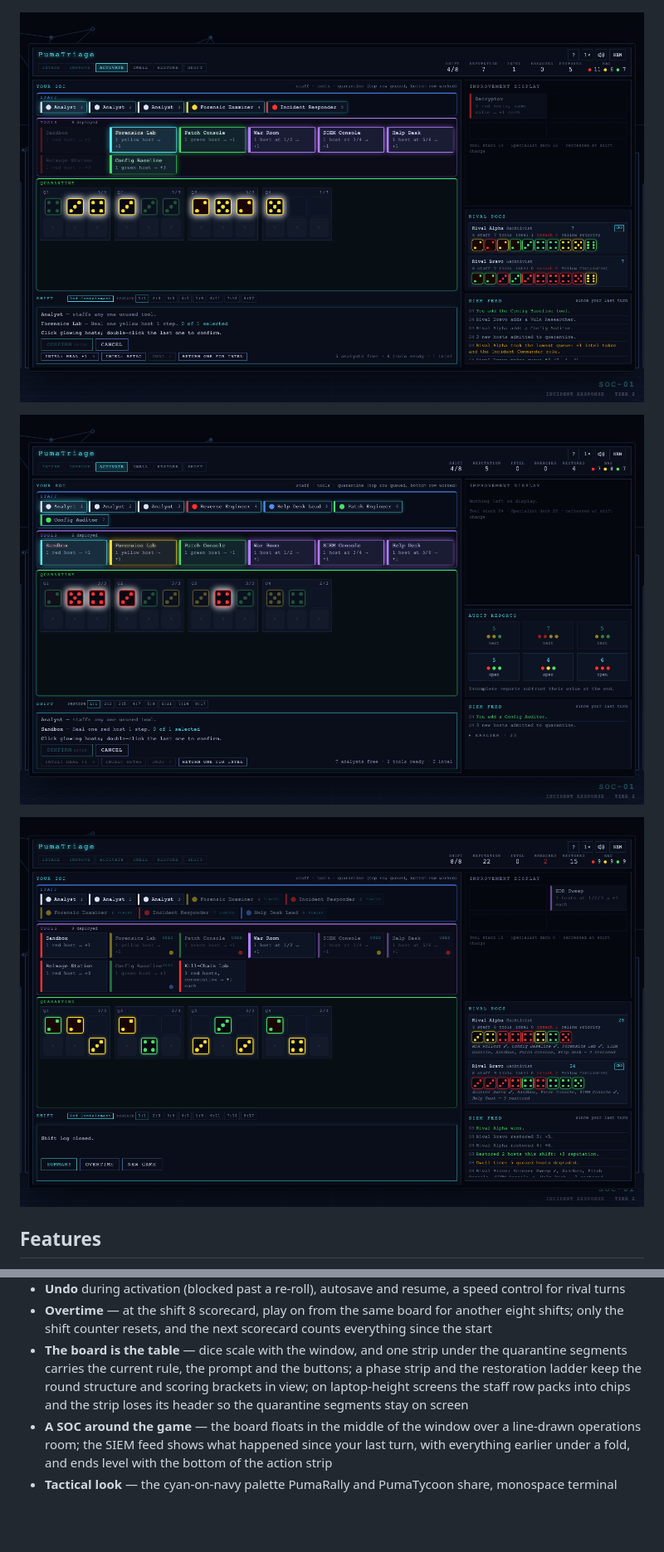
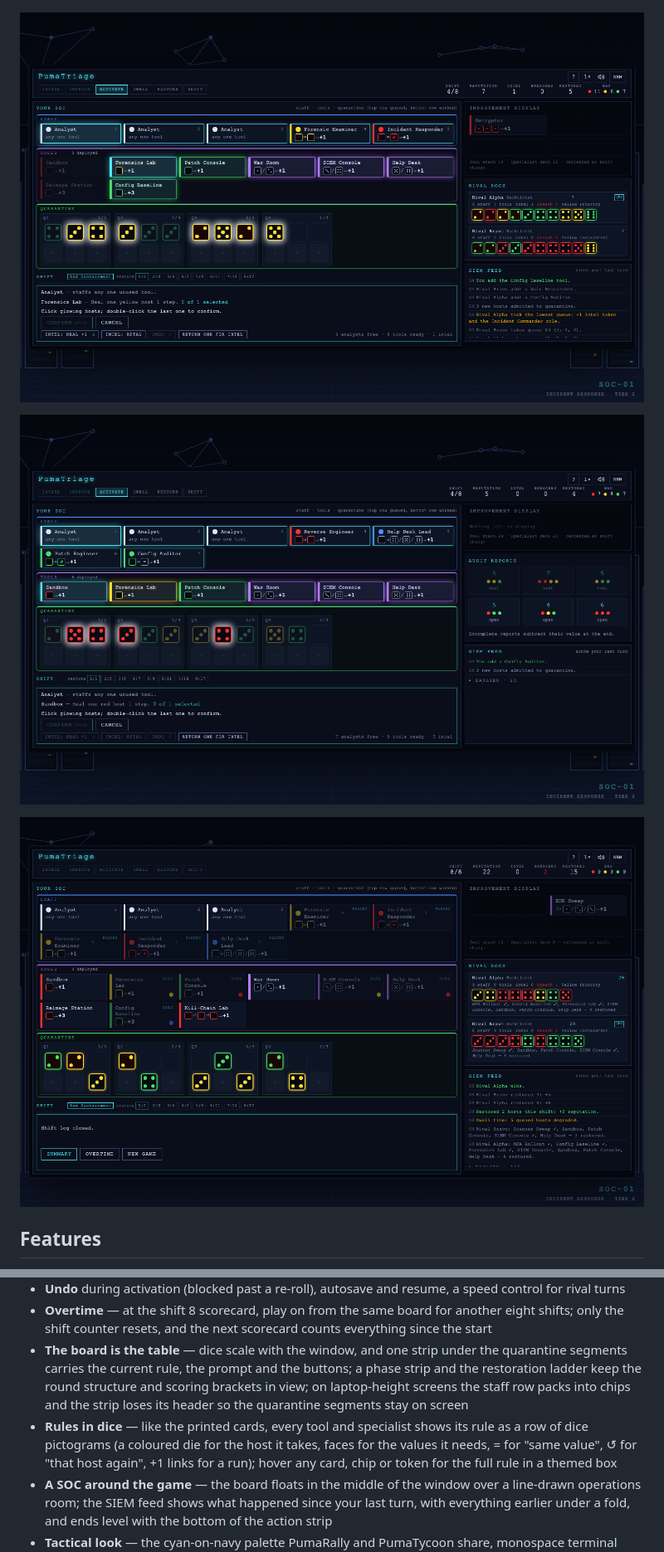
Before and after one commit to greykit-apps/games-pumatriage, a Markdown page: README.md, 2 parts joined by grey strips. Shown at 83% size. GitHub-like rendering; pictures changed too: screenshots/gameover.png, screenshots/midgame.png, screenshots/solo.png; blank space fills up the shorter version.

```diff
--- a/README.md
+++ b/README.md
@@ -36,6 +36,7 @@ Each of the eight shifts runs six phases: **Intake** (three hosts are rolled per
 - **Undo** during activation (blocked past a re-roll), autosave and resume, a speed control for rival turns
 - **Overtime** — at the shift 8 scorecard, play on from the same board for another eight shifts; only the shift counter resets, and the next scorecard counts everything since the start
 - **The board is the table** — dice scale with the window, and one strip under the quarantine segments carries the current rule, the prompt and the buttons; a phase strip and the restoration ladder keep the round structure and scoring brackets in view; on laptop-height screens the staff row packs into chips and the strip loses its header so the quarantine segments stay on screen
+- **Rules in dice** — like the printed cards, every tool and specialist shows its rule as a row of dice pictograms (a coloured die for the host it takes, faces for the values it needs, = for "same value", ↺ for "that host again", +1 links for a run); hover any card, chip or token for the full rule in a themed box
 - **A SOC around the game** — the board floats in the middle of the window over a line-drawn operations room; the SIEM feed shows what happened since your last turn, with everything earlier under a fold, and ends level with the bottom of the action strip
 - **Tactical look** — the cyan-on-navy palette PumaRally and PumaTycoon share, monospace terminal type; FLIP-animated dice
 - **Sound effects** — Web Audio API procedurally generated retro sounds (mutable)
```
Also changed, not shown: screenshots/setup.png, 1 other file.
